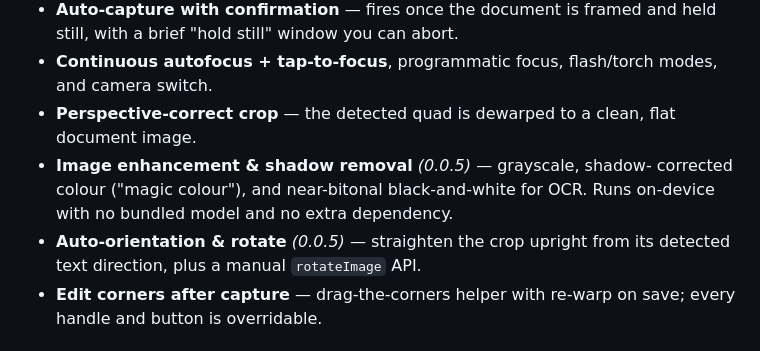
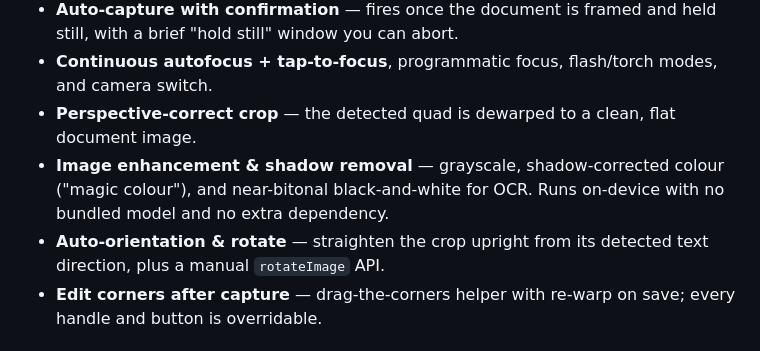
Before and after one commit to govindmaheshwari2/doclens, a Markdown page: README.md, the part around the change. GitHub-like rendering.

Commit message:
docs: drop version tags from README Features list
Version history belongs in the CHANGELOG, not the Features list — keep the
README describing capabilities only.

```diff
--- a/README.md
+++ b/README.md
@@ -23,11 +23,11 @@ Sobel + connected-components + convex-hull pipeline. The detected
   modes, and camera switch.
 - **Perspective-correct crop** — the detected quad is dewarped to a clean,
   flat document image.
-- **Image enhancement & shadow removal** *(0.0.5)* — grayscale, shadow-
-  corrected colour ("magic colour"), and near-bitonal black-and-white for
-  OCR. Runs on-device with no bundled model and no extra dependency.
-- **Auto-orientation & rotate** *(0.0.5)* — straighten the crop upright
-  from its detected text direction, plus a manual `rotateImage` API.
+- **Image enhancement & shadow removal** — grayscale, shadow-corrected
+  colour ("magic colour"), and near-bitonal black-and-white for OCR. Runs
+  on-device with no bundled model and no extra dependency.
+- **Auto-orientation & rotate** — straighten the crop upright from its
+  detected text direction, plus a manual `rotateImage` API.
 - **Edit corners after capture** — drag-the-corners helper with re-warp on
   save; every handle and button is overridable.
 
```
